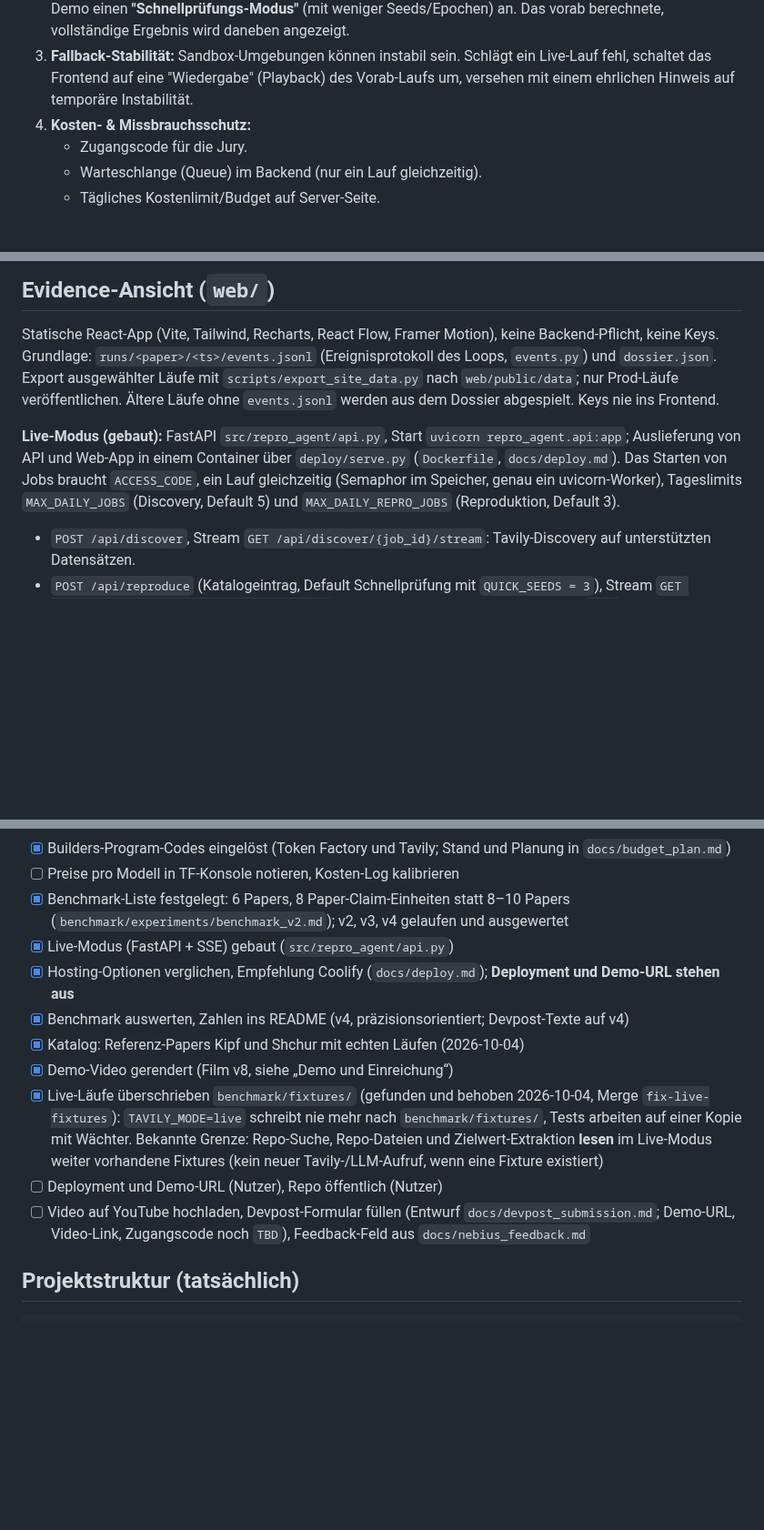
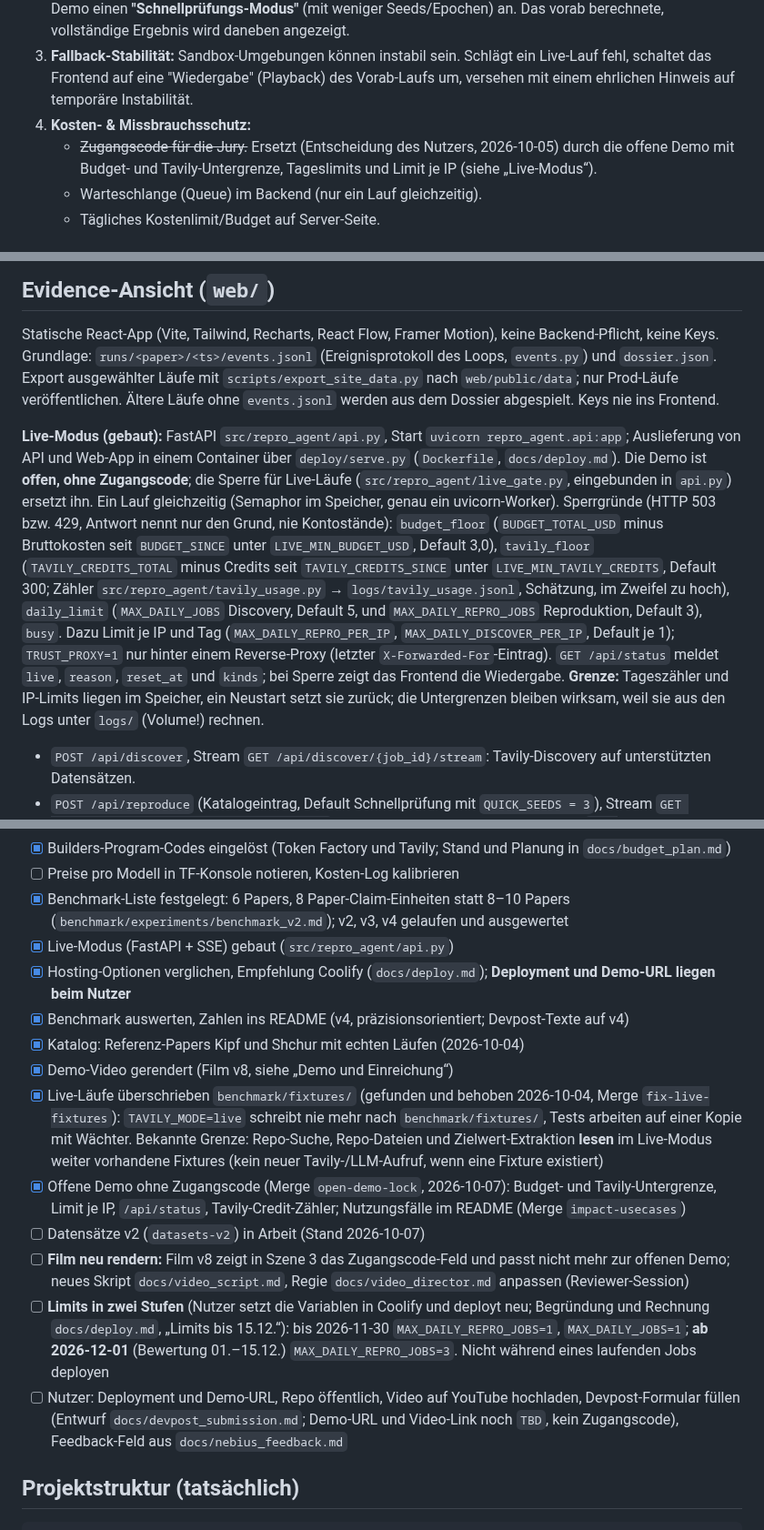
Before and after one commit to Script-hpp/Nullius, a Markdown page: CLAUDE.md, 3 parts joined by grey strips. Shown at 91% size. GitHub-like rendering; blank space fills up the shorter version.

Commit message:
docs: CLAUDE.md and video script for the open demo (no access code, live gate)
Co-Authored-By: Claude Sonnet 5.5 <noreply@anthropic.com>

```diff
--- a/CLAUDE.md
+++ b/CLAUDE.md
@@ -371,7 +371,7 @@ Anstatt nur einen arXiv-Link einzufügen, bieten wir der Jury eine kuratierte Li
 2. **Wartezeit & Fast-Mode:** Da vollständige Läufe (wie Shchur oder GAT) lange dauern, bieten wir für die Live-Demo einen **"Schnellprüfungs-Modus"** (mit weniger Seeds/Epochen) an. Das vorab berechnete, vollständige Ergebnis wird daneben angezeigt.
 3. **Fallback-Stabilität:** Sandbox-Umgebungen können instabil sein. Schlägt ein Live-Lauf fehl, schaltet das Frontend auf eine "Wiedergabe" (Playback) des Vorab-Laufs um, versehen mit einem ehrlichen Hinweis auf temporäre Instabilität.
 4. **Kosten- & Missbrauchsschutz:**
-    * Zugangscode für die Jury.
+    * ~~Zugangscode für die Jury.~~ Ersetzt (Entscheidung des Nutzers, 2026-10-05) durch die offene Demo mit Budget- und Tavily-Untergrenze, Tageslimits und Limit je IP (siehe „Live-Modus“).
     * Warteschlange (Queue) im Backend (nur ein Lauf gleichzeitig).
     * Tägliches Kostenlimit/Budget auf Server-Seite.
 
@@ -474,7 +474,7 @@ Um dieses Produkterlebnis bereitzustellen, wird die Architektur wie folgt aufgeb
 
 Statische React-App (Vite, Tailwind, Recharts, React Flow, Framer Motion), keine Backend-Pflicht, keine Keys. Grundlage: `runs/<paper>/<ts>/events.jsonl` (Ereignisprotokoll des Loops, `events.py`) und `dossier.json`. Export ausgewählter Läufe mit `scripts/export_site_data.py` nach `web/public/data`; nur Prod-Läufe veröffentlichen. Ältere Läufe ohne `events.jsonl` werden aus dem Dossier abgespielt. Keys nie ins Frontend.
 
-**Live-Modus (gebaut):** FastAPI `src/repro_agent/api.py`, Start `uvicorn repro_agent.api:app`; Auslieferung von API und Web-App in einem Container über `deploy/serve.py` (`Dockerfile`, `docs/deploy.md`). Das Starten von Jobs braucht `ACCESS_CODE`, ein Lauf gleichzeitig (Semaphor im Speicher, genau ein uvicorn-Worker), Tageslimits `MAX_DAILY_JOBS` (Discovery, Default 5) und `MAX_DAILY_REPRO_JOBS` (Reproduktion, Default 3).
+**Live-Modus (gebaut):** FastAPI `src/repro_agent/api.py`, Start `uvicorn repro_agent.api:app`; Auslieferung von API und Web-App in einem Container über `deploy/serve.py` (`Dockerfile`, `docs/deploy.md`). Die Demo ist **offen, ohne Zugangscode**; die Sperre für Live-Läufe (`src/repro_agent/live_gate.py`, eingebunden in `api.py`) ersetzt ihn. Ein Lauf gleichzeitig (Semaphor im Speicher, genau ein uvicorn-Worker). Sperrgründe (HTTP 503 bzw. 429, Antwort nennt nur den Grund, nie Kontostände): `budget_floor` (`BUDGET_TOTAL_USD` minus Bruttokosten seit `BUDGET_SINCE` unter `LIVE_MIN_BUDGET_USD`, Default 3,0), `tavily_floor` (`TAVILY_CREDITS_TOTAL` minus Credits seit `TAVILY_CREDITS_SINCE` unter `LIVE_MIN_TAVILY_CREDITS`, Default 300; Zähler `src/repro_agent/tavily_usage.py` → `logs/tavily_usage.jsonl`, Schätzung, im Zweifel zu hoch), `daily_limit` (`MAX_DAILY_JOBS` Discovery, Default 5, und `MAX_DAILY_REPRO_JOBS` Reproduktion, Default 3), `busy`. Dazu Limit je IP und Tag (`MAX_DAILY_REPRO_PER_IP`, `MAX_DAILY_DISCOVER_PER_IP`, Default je 1); `TRUST_PROXY=1` nur hinter einem Reverse-Proxy (letzter `X-Forwarded-For`-Eintrag). `GET /api/status` meldet `live`, `reason`, `reset_at` und `kinds`; bei Sperre zeigt das Frontend die Wiedergabe. **Grenze:** Tageszähler und IP-Limits liegen im Speicher, ein Neustart setzt sie zurück; die Untergrenzen bleiben wirksam, weil sie aus den Logs unter `logs/` (Volume!) rechnen.
 - `POST /api/discover`, Stream `GET /api/discover/{job_id}/stream`: Tavily-Discovery auf unterstützten Datensätzen.
 - `POST /api/reproduce` (Katalogeintrag, Default Schnellprüfung mit `QUICK_SEEDS = 3`), Stream `GET /api/reproduce/{job_id}/stream?from=<n>` (SSE, Reconnect liefert Events erneut), `GET /api/jobs/current`. Der Orchestrator läuft mit `graph_repair=True` und **ohne LLM-Cache**; die API **schreibt nie `benchmark/catalog.yaml`**. Der fertige Lauf wird nach `REPRO_EXPORT_DIR` exportiert (`site_export.export_live_run`) und erscheint in der Evidence-Ansicht.
 - Web: Live-Lauf `#/live/<job>` (Phasen-Timeline `web/src/components/run/`), Evidence `#/run/<id>` mit Replay, Katalog `#/catalog`, Discover `#/discover`. Die Steuerung erscheint nur, wenn die API erreichbar ist; sonst Replay des letzten Laufs. Statischer Spiegel: `.github/workflows/pages.yml`.
@@ -490,13 +490,16 @@ Statische React-App (Vite, Tailwind, Recharts, React Flow, Framer Motion), keine
 - [ ] Preise pro Modell in TF-Konsole notieren, Kosten-Log kalibrieren
 - [x] Benchmark-Liste festgelegt: 6 Papers, 8 Paper-Claim-Einheiten statt 8–10 Papers (`benchmark/experiments/benchmark_v2.md`); v2, v3, v4 gelaufen und ausgewertet
 - [x] Live-Modus (FastAPI + SSE) gebaut (`src/repro_agent/api.py`)
-- [x] Hosting-Optionen verglichen, Empfehlung Coolify (`docs/deploy.md`); **Deployment und Demo-URL stehen aus**
+- [x] Hosting-Optionen verglichen, Empfehlung Coolify (`docs/deploy.md`); **Deployment und Demo-URL liegen beim Nutzer**
 - [x] Benchmark auswerten, Zahlen ins README (v4, präzisionsorientiert; Devpost-Texte auf v4)
 - [x] Katalog: Referenz-Papers Kipf und Shchur mit echten Läufen (2026-10-04)
 - [x] Demo-Video gerendert (Film v8, siehe „Demo und Einreichung“)
 - [x] Live-Läufe überschrieben `benchmark/fixtures/` (gefunden und behoben 2026-10-04, Merge `fix-live-fixtures`): `TAVILY_MODE=live` schreibt nie mehr nach `benchmark/fixtures/`, Tests arbeiten auf einer Kopie mit Wächter. Bekannte Grenze: Repo-Suche, Repo-Dateien und Zielwert-Extraktion **lesen** im Live-Modus weiter vorhandene Fixtures (kein neuer Tavily-/LLM-Aufruf, wenn eine Fixture existiert)
-- [ ] Deployment und Demo-URL (Nutzer), Repo öffentlich (Nutzer)
-- [ ] Video auf YouTube hochladen, Devpost-Formular füllen (Entwurf `docs/devpost_submission.md`; Demo-URL, Video-Link, Zugangscode noch `TBD`), Feedback-Feld aus `docs/nebius_feedback.md`
+- [x] Offene Demo ohne Zugangscode (Merge `open-demo-lock`, 2026-10-07): Budget- und Tavily-Untergrenze, Limit je IP, `/api/status`, Tavily-Credit-Zähler; Nutzungsfälle im README (Merge `impact-usecases`)
+- [ ] Datensätze v2 (`datasets-v2`) in Arbeit (Stand 2026-10-07)
+- [ ] **Film neu rendern:** Film v8 zeigt in Szene 3 das Zugangscode-Feld und passt nicht mehr zur offenen Demo; neues Skript `docs/video_script.md`, Regie `docs/video_director.md` anpassen (Reviewer-Session)
+- [ ] **Limits in zwei Stufen** (Nutzer setzt die Variablen in Coolify und deployt neu; Begründung und Rechnung `docs/deploy.md`, „Limits bis 15.12.“): bis 2026-11-30 `MAX_DAILY_REPRO_JOBS=1`, `MAX_DAILY_JOBS=1`; **ab 2026-12-01** (Bewertung 01.–15.12.) `MAX_DAILY_REPRO_JOBS=3`. Nicht während eines laufenden Jobs deployen
+- [ ] Nutzer: Deployment und Demo-URL, Repo öffentlich, Video auf YouTube hochladen, Devpost-Formular füllen (Entwurf `docs/devpost_submission.md`; Demo-URL und Video-Link noch `TBD`, kein Zugangscode), Feedback-Feld aus `docs/nebius_feedback.md`
 
 ## Projektstruktur (tatsächlich)
 
```
Also changed, not shown: docs/video_script.md (+4 -4 lines).
